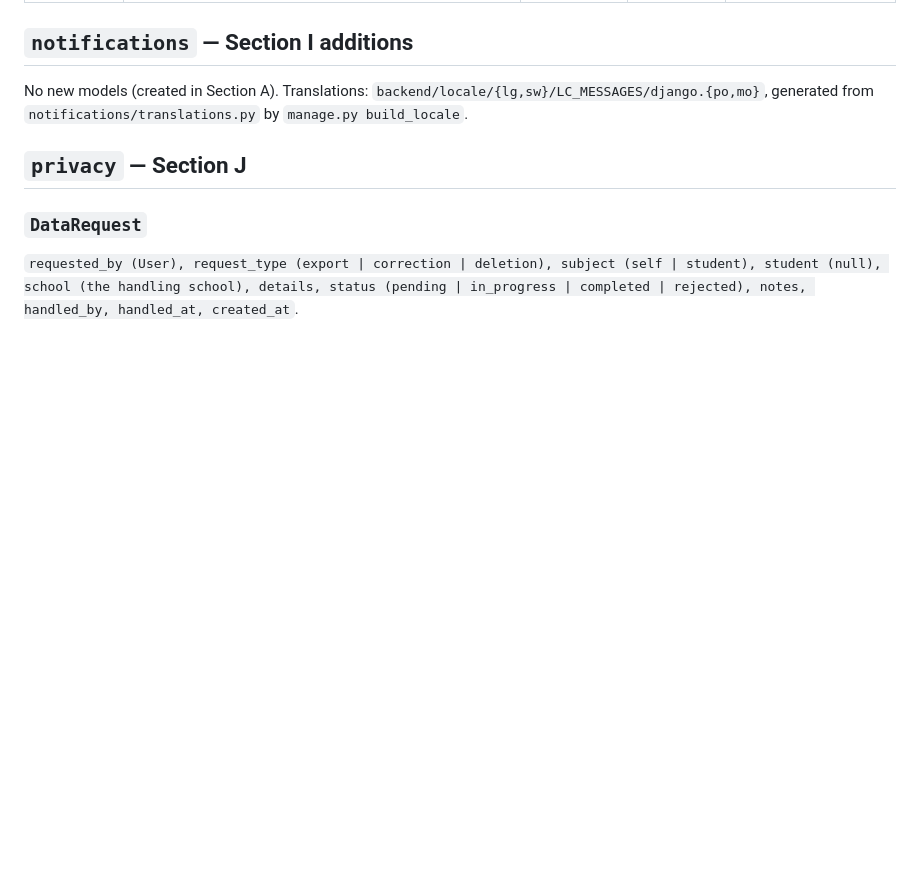
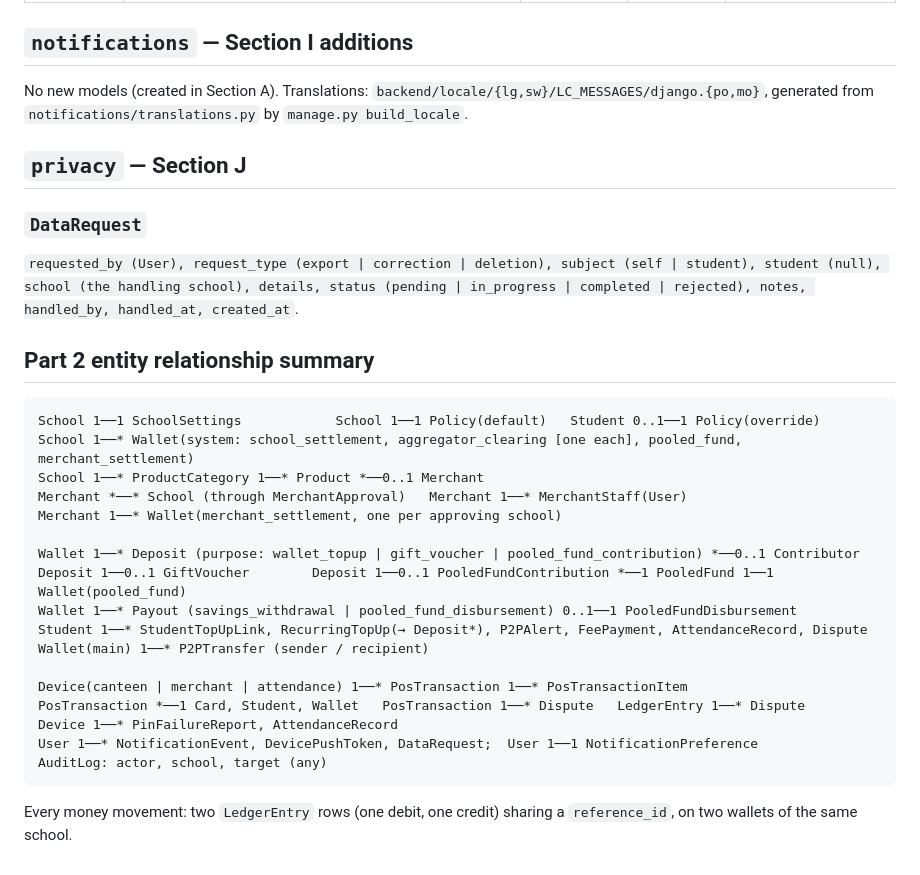
Before and after one commit to elijahedekebon/SchoolDimes, a Markdown page: docs/DATA_MODEL.md, the part around the change. Drawn GitHub-style; blank space fills up the shorter version.

````diff
--- a/docs/DATA_MODEL.md
+++ b/docs/DATA_MODEL.md
@@ -599,3 +599,27 @@ generated from `notifications/translations.py` by `manage.py build_locale`.
 (self | student), student (null), school (the handling school), details,
 status (pending | in_progress | completed | rejected), notes, handled_by,
 handled_at, created_at`.
+
+## Part 2 entity relationship summary
+
+```
+School 1──1 SchoolSettings            School 1──1 Policy(default)   Student 0..1──1 Policy(override)
+School 1──* Wallet(system: school_settlement, aggregator_clearing [one each], pooled_fund, merchant_settlement)
+School 1──* ProductCategory 1──* Product *──0..1 Merchant
+Merchant *──* School (through MerchantApproval)   Merchant 1──* MerchantStaff(User)
+Merchant 1──* Wallet(merchant_settlement, one per approving school)
+
+Wallet 1──* Deposit (purpose: wallet_topup | gift_voucher | pooled_fund_contribution) *──0..1 Contributor
+Deposit 1──0..1 GiftVoucher        Deposit 1──0..1 PooledFundContribution *──1 PooledFund 1──1 Wallet(pooled_fund)
+Wallet 1──* Payout (savings_withdrawal | pooled_fund_disbursement) 0..1──1 PooledFundDisbursement
+Student 1──* StudentTopUpLink, RecurringTopUp(→ Deposit*), P2PAlert, FeePayment, AttendanceRecord, Dispute
+Wallet(main) 1──* P2PTransfer (sender / recipient)
+
+Device(canteen | merchant | attendance) 1──* PosTransaction 1──* PosTransactionItem
+PosTransaction *──1 Card, Student, Wallet   PosTransaction 1──* Dispute   LedgerEntry 1──* Dispute
+Device 1──* PinFailureReport, AttendanceRecord
+User 1──* NotificationEvent, DevicePushToken, DataRequest;  User 1──1 NotificationPreference
+AuditLog: actor, school, target (any)
+```
+Every money movement: two `LedgerEntry` rows (one debit, one credit) sharing
+a `reference_id`, on two wallets of the same school.
````
Also changed, not shown: docs/API_CONTRACTS.md (+41 -0 lines), docs/DECISIONS.md (+15 -0 lines).
